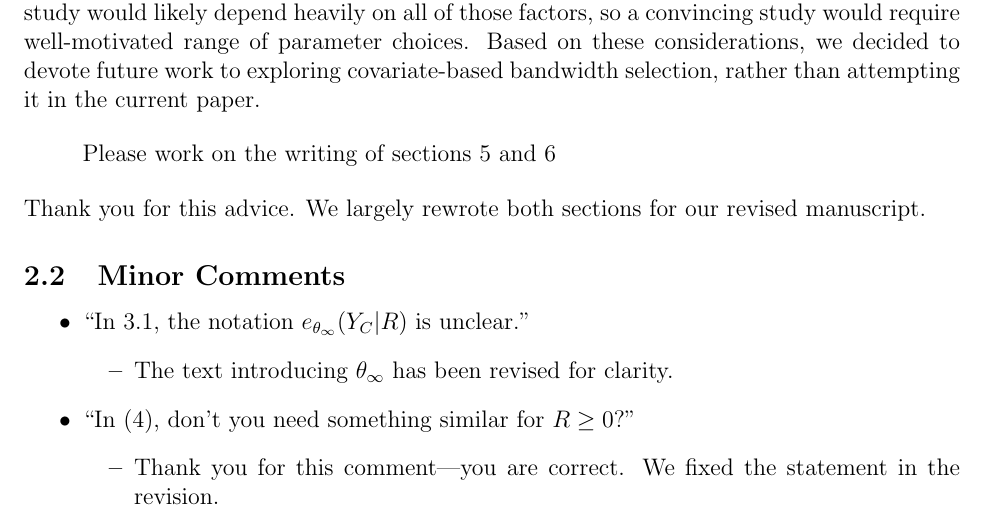
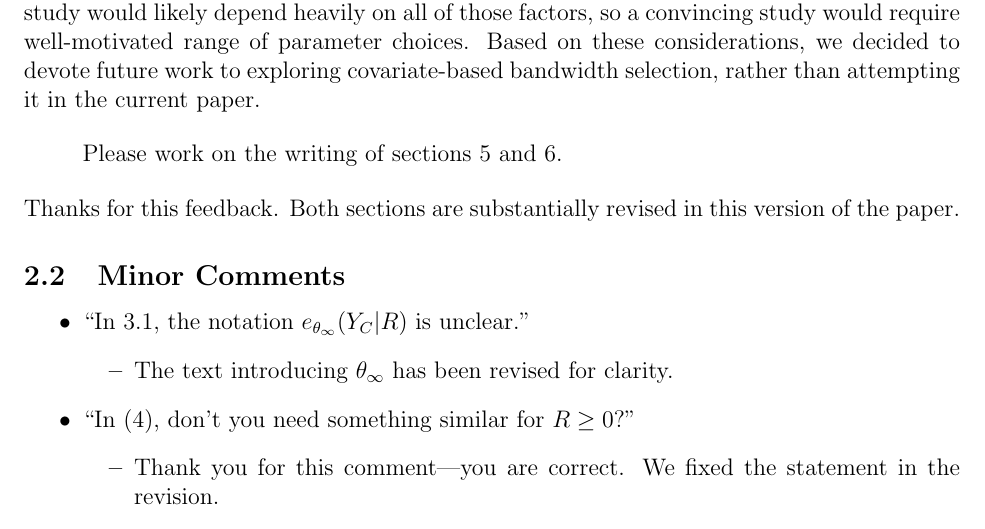
Before and after one commit to adamSales/lrd, a LaTeX document (inst/r1/responses.tex): part of page 4 of 8, cut so that both start at the same text. Compiled offline with pdfLaTeX.

Commit message:
(Suggested) edits to Rev 1 response

```diff
--- a/inst/r1/responses.tex
+++ b/inst/r1/responses.tex
@@ -286,10 +286,10 @@ work to exploring covariate-based bandwidth selection, rather than
 attempting it in the current paper.
 
 \begin{quote}
-Please work on the writing of sections 5 and 6
+Please work on the writing of sections 5 and 6.
 \end{quote}
-Thank you for this advice. We largely rewrote both sections for our
-revised manuscript.
+Thanks for this feedback. Both sections are substantially
+revised in this version of the paper.
 
 \subsection{Minor Comments}
 \begin{itemize}
```
Also changed, not shown: inst/r1/responses.tex (11 more changed lines).
